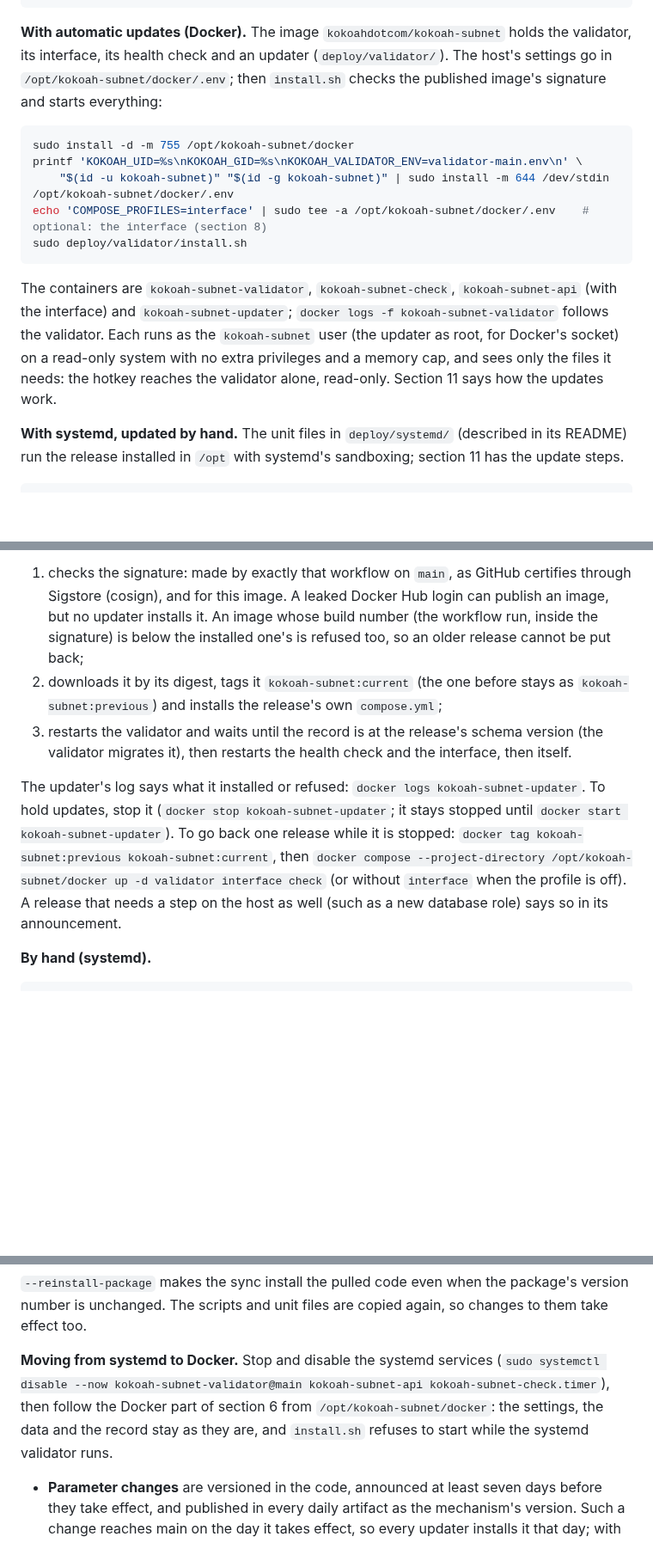
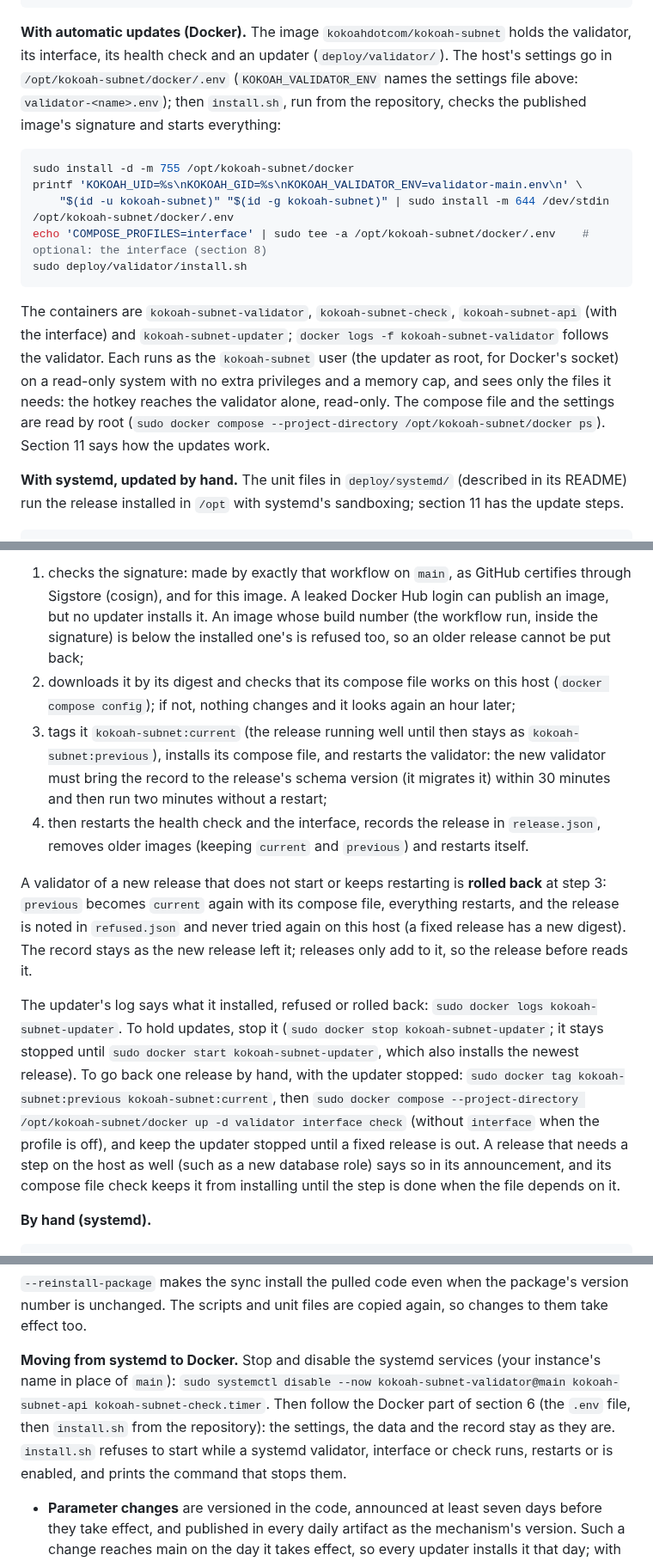
Before and after one commit to kokoahdotcom/kokoah-subnet, a Markdown page: docs/validators.md, 3 parts joined by grey strips. Shown at 86% size. Rendered like a GitHub page; blank space fills up the shorter version.

Commit message:
docs: rollback, holding updates and moving from systemd

````diff
--- a/docs/validators.md
+++ b/docs/validators.md
@@ -142,8 +143,9 @@ sudo systemctl daemon-reload && sudo systemctl enable --now kokoah-subnet-backup
 ```
 
 **With automatic updates (Docker).** The image `kokoahdotcom/kokoah-subnet` holds the validator, its interface, its
-health check and an updater (`deploy/validator/`). The host's settings go in `/opt/kokoah-subnet/docker/.env`; then
-`install.sh` checks the published image's signature and starts everything:
+health check and an updater (`deploy/validator/`). The host's settings go in `/opt/kokoah-subnet/docker/.env`
+(`KOKOAH_VALIDATOR_ENV` names the settings file above: `validator-<name>.env`); then `install.sh`, run from the
+repository, checks the published image's signature and starts everything:
 
 ```bash
 sudo install -d -m 755 /opt/kokoah-subnet/docker
@@ -156,8 +158,9 @@ sudo deploy/validator/install.sh
 The containers are `kokoah-subnet-validator`, `kokoah-subnet-check`, `kokoah-subnet-api` (with the interface) and
 `kokoah-subnet-updater`; `docker logs -f kokoah-subnet-validator` follows the validator. Each runs as the
 `kokoah-subnet` user (the updater as root, for Docker's socket) on a read-only system with no extra privileges and
-a memory cap, and sees only the files it needs: the hotkey reaches the validator alone, read-only. Section 11 says
-how the updates work.
+a memory cap, and sees only the files it needs: the hotkey reaches the validator alone, read-only. The compose file
+and the settings are read by root (`sudo docker compose --project-directory /opt/kokoah-subnet/docker ps`). Section
+11 says how the updates work.
 
 **With systemd, updated by hand.** The unit files in `deploy/systemd/` (described in its README) run the release
 installed in `/opt` with systemd's sandboxing; section 11 has the update steps.
@@ -277,17 +281,27 @@ minutes (a request Docker Hub does not count as a pull). For a new image it:
    for this image. A leaked Docker Hub login can publish an image, but no updater installs it. An image whose build
    number (the workflow run, inside the signature) is below the installed one's is refused too, so an older release
    cannot be put back;
-2. downloads it by its digest, tags it `kokoah-subnet:current` (the one before stays as `kokoah-subnet:previous`) and
-   installs the release's own `compose.yml`;
-3. restarts the validator and waits until the record is at the release's schema version (the validator migrates
-   it), then restarts the health check and the interface, then itself.
+2. downloads it by its digest and checks that its compose file works on this host (`docker compose config`); if not,
+   nothing changes and it looks again an hour later;
+3. tags it `kokoah-subnet:current` (the release running well until then stays as `kokoah-subnet:previous`), installs
+   its compose file, and restarts the validator: the new validator must bring the record to the release's schema
+   version (it migrates it) within 30 minutes and then run two minutes without a restart;
+4. then restarts the health check and the interface, records the release in `release.json`, removes older images
+   (keeping `current` and `previous`) and restarts itself.
 
-The updater's log says what it installed or refused: `docker logs kokoah-subnet-updater`. To hold updates, stop it
-(`docker stop kokoah-subnet-updater`; it stays stopped until `docker start kokoah-subnet-updater`). To go back one
-release while it is stopped: `docker tag kokoah-subnet:previous kokoah-subnet:current`, then
-`docker compose --project-directory /opt/kokoah-subnet/docker up -d validator interface check` (or without
-`interface` when the profile is off). A release that needs a step on the host as well (such as a new database role)
-says so in its announcement.
+A validator of a new release that does not start or keeps restarting is **rolled back** at step 3: `previous` becomes
+`current` again with its compose file, everything restarts, and the release is noted in `refused.json` and never
+tried again on this host (a fixed release has a new digest). The record stays as the new release left it; releases
+only add to it, so the release before reads it.
+
+The updater's log says what it installed, refused or rolled back: `sudo docker logs kokoah-subnet-updater`. To hold
+updates, stop it (`sudo docker stop kokoah-subnet-updater`; it stays stopped until
+`sudo docker start kokoah-subnet-updater`, which also installs the newest release). To go back one release by hand,
+with the updater stopped: `sudo docker tag kokoah-subnet:previous kokoah-subnet:current`, then
+`sudo docker compose --project-directory /opt/kokoah-subnet/docker up -d validator interface check` (without
+`interface` when the profile is off), and keep the updater stopped until a fixed release is out. A release that needs
+a step on the host as well (such as a new database role) says so in its announcement, and its compose file check
+keeps it from installing until the step is done when the file depends on it.
 
 **By hand (systemd).**
 
@@ -309,10 +323,11 @@ sudo systemctl restart 'kokoah-subnet-validator@*' kokoah-subnet-api
 `--reinstall-package` makes the sync install the pulled code even when the package's version number is unchanged.
 The scripts and unit files are copied again, so changes to them take effect too.
 
-**Moving from systemd to Docker.** Stop and disable the systemd services
-(`sudo systemctl disable --now kokoah-subnet-validator@main kokoah-subnet-api kokoah-subnet-check.timer`), then
-follow the Docker part of section 6 from `/opt/kokoah-subnet/docker`: the settings, the data and the record stay as
-they are, and `install.sh` refuses to start while the systemd validator runs.
+**Moving from systemd to Docker.** Stop and disable the systemd services (your instance's name in place of `main`):
+`sudo systemctl disable --now kokoah-subnet-validator@main kokoah-subnet-api kokoah-subnet-check.timer`. Then follow
+the Docker part of section 6 (the `.env` file, then `install.sh` from the repository): the settings, the data and the
+record stay as they are. `install.sh` refuses to start while a systemd validator, interface or check runs, restarts
+or is enabled, and prints the command that stops them.
 
 - **Parameter changes** are versioned in the code, announced at least seven days before they take effect, and
   published in every daily artifact as the mechanism's version. Such a change reaches main on the day it takes
````
Also changed, not shown: other parts of docs/validators.md (+7 -5 lines).
